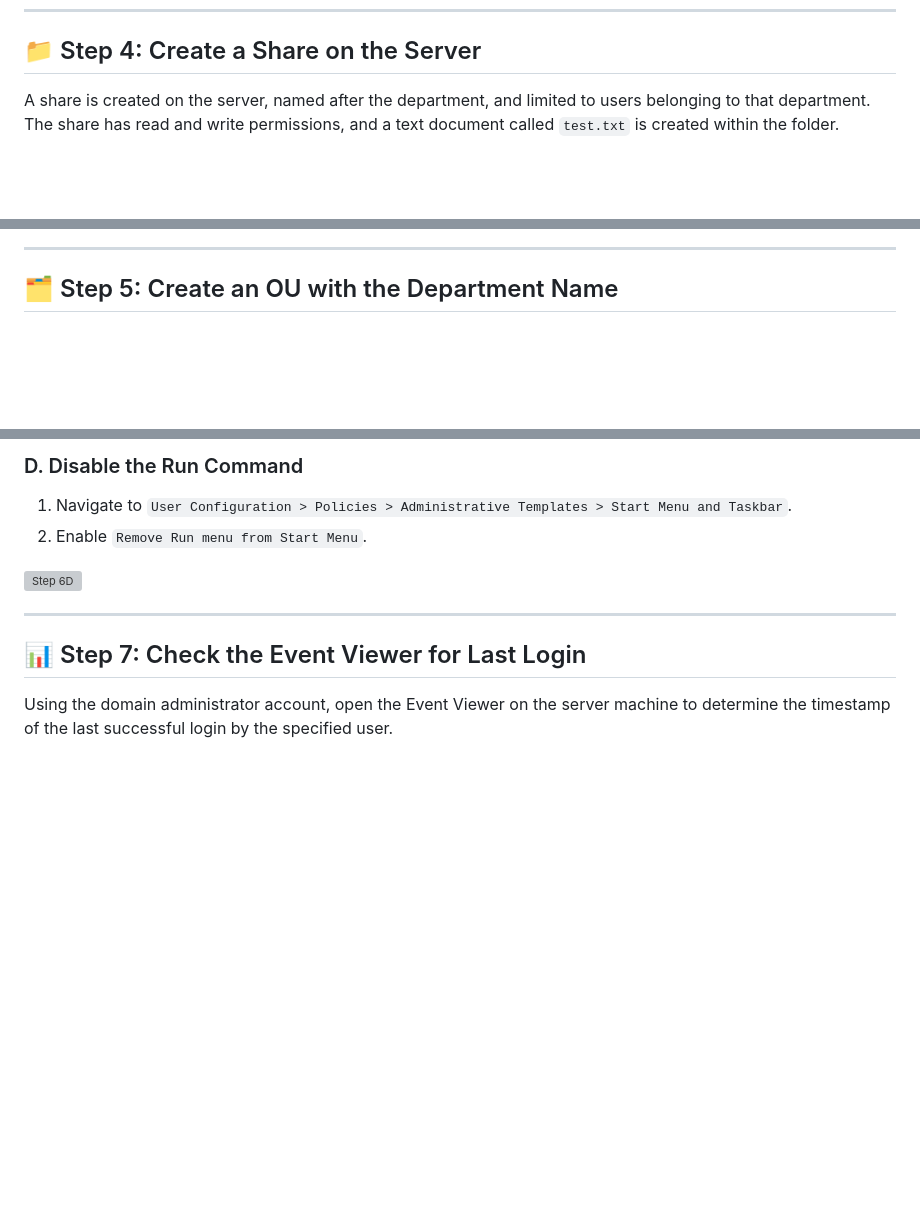
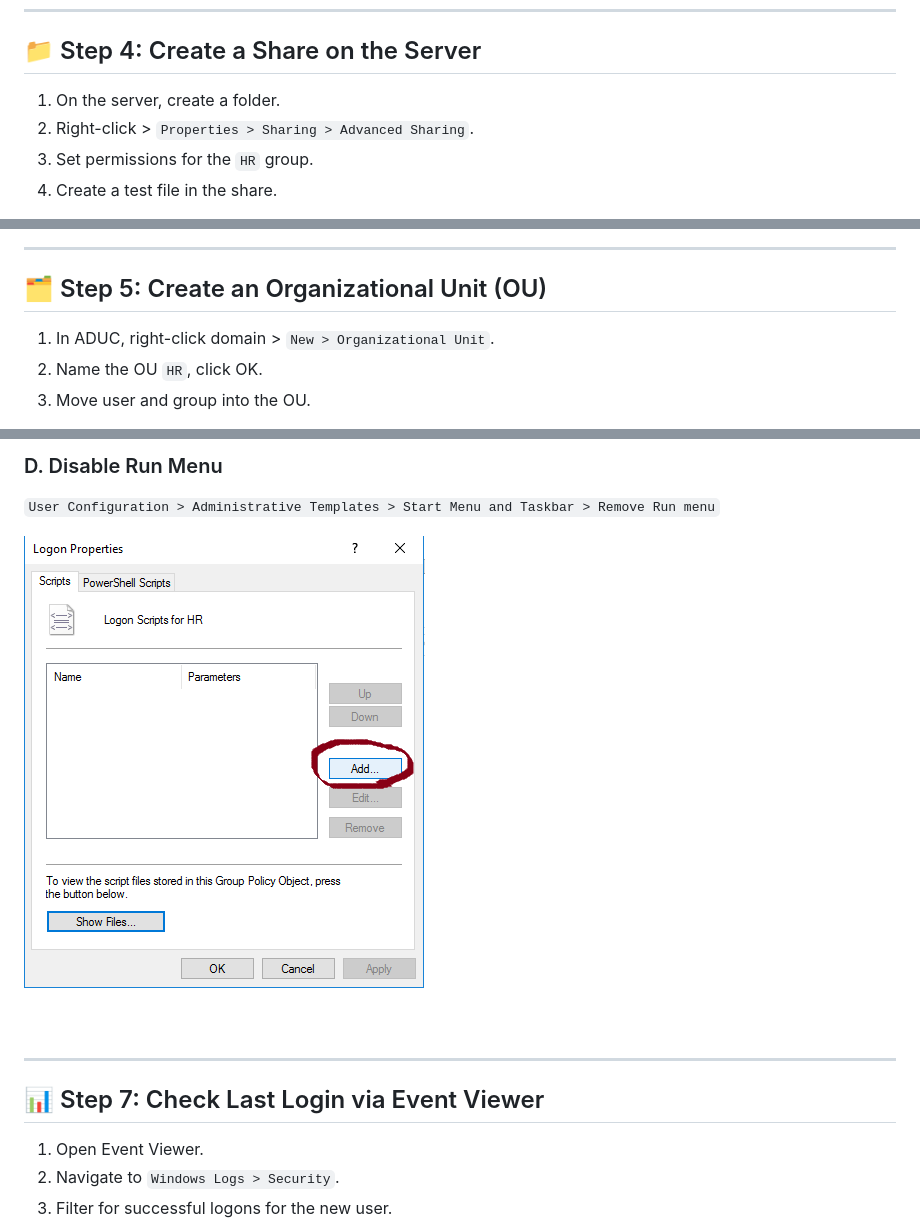
Before and after one commit to eldoktor1/Active-Directory-Runbook, a Markdown page: README.md, 3 parts joined by grey strips. Rendered like a GitHub page; blank space fills up the shorter version; grey boxes are pictures that could not be loaded.

```diff
--- a/README.md
+++ b/README.md
@@ -61,5 +47,8 @@ A group is created with the name of the department, allowing for better organiza
 ---
 
 ## 📁 Step 4: Create a Share on the Server
-A share is created on the server, named after the department, and limited to users belonging to that department. The share has read and write permissions, and a text document called `test.txt` is created within the folder.
+1. On the server, create a folder.
+2. Right-click > `Properties > Sharing > Advanced Sharing`.
+3. Set permissions for the `HR` group.
+4. Create a test file in the share.
 
@@ -78,5 +58,8 @@ A share is created on the server, named after the department, and limited to use
 
 ---
 
-## 🗂️ Step 5: Create an OU with the Department Name
+## 🗂️ Step 5: Create an Organizational Unit (OU)
+1. In ADUC, right-click domain > `New > Organizational Unit`.
+2. Name the OU `HR`, click OK.
+3. Move user and group into the OU.
 
@@ -123,12 +93,13 @@ A share is created on the server, named after the department, and limited to use
 
-### D. Disable the Run Command
-1. Navigate to `User Configuration > Policies > Administrative Templates > Start Menu and Taskbar`.
-2. Enable `Remove Run menu from Start Menu`.
+### D. Disable Run Menu
+`User Configuration > Administrative Templates > Start Menu and Taskbar > Remove Run menu`
 
-![Step 6D](Active-Directory-Runbook-Images/image26.png)
+![Step 6f](Active-Directory-Runbook-Images/image23.png)
 
 ---
 
-## 📊 Step 7: Check the Event Viewer for Last Login
-Using the domain administrator account, open the Event Viewer on the server machine to determine the timestamp of the last successful login by the specified user.
+## 📊 Step 7: Check Last Login via Event Viewer
+1. Open Event Viewer.
+2. Navigate to `Windows Logs > Security`.
+3. Filter for successful logons for the new user.
 
```
Also changed, not shown: other parts of README.md (+48 -84 lines).
